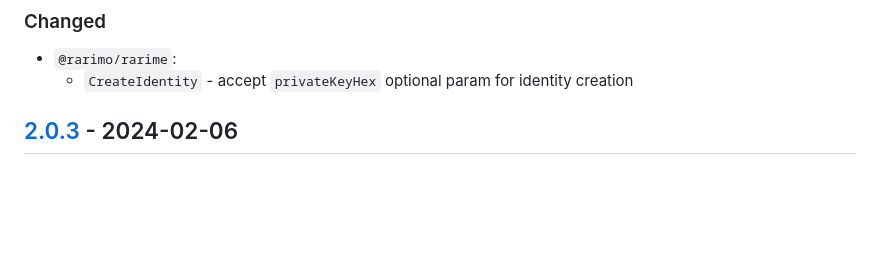
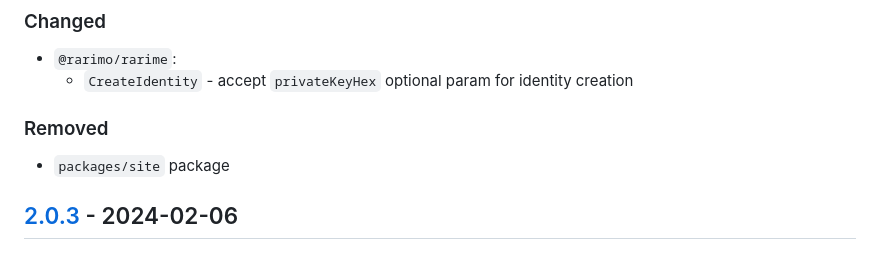
Before and after one commit to rarimo/rarime, a Markdown page: CHANGELOG.md, the part around the change. GitHub-like rendering; blank space fills up the shorter version.

Commit message:
Update changelog

```diff
--- a/CHANGELOG.md
+++ b/CHANGELOG.md
@@ -15,6 +15,9 @@ and this project adheres to [Semantic Versioning](https://semver.org/spec/v2.0.0
 ### Changed
 - `@rarimo/rarime`:
   - `CreateIdentity` - accept `privateKeyHex` optional param for identity creation
+
+### Removed
+- `packages/site` package
 
 ## [2.0.3] - 2024-02-06
 ### Changed
```
